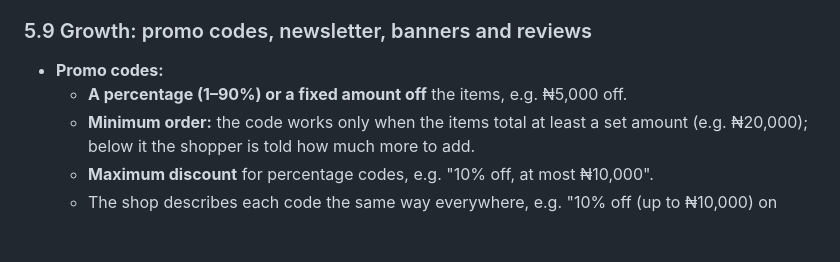
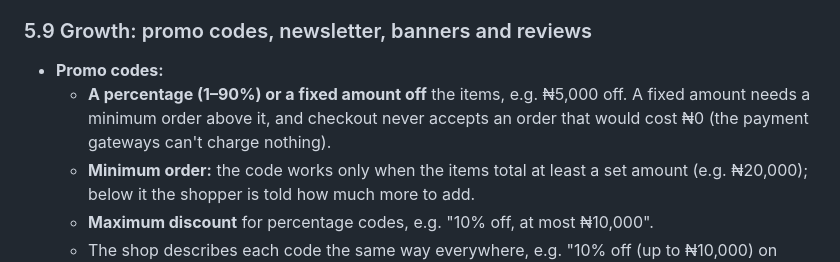
Before and after one commit to Simonkhariz/eCommerce, a Markdown page: docs/HOW_THE_SHOP_WORKS.md, the part around the change. Drawn GitHub-style; blank space fills up the shorter version.

Commit message:
docs(guide): fixed-amount codes need a minimum order; no order is ever priced at N0

```diff
--- a/docs/HOW_THE_SHOP_WORKS.md
+++ b/docs/HOW_THE_SHOP_WORKS.md
@@ -608,7 +608,9 @@ instead of cancelled.
 ### 5.9 Growth: promo codes, newsletter, banners and reviews
 
 - **Promo codes:**
-  - **A percentage (1–90%) or a fixed amount off** the items, e.g. ₦5,000 off.
+  - **A percentage (1–90%) or a fixed amount off** the items, e.g. ₦5,000 off. A fixed amount
+    needs a minimum order above it, and checkout never accepts an order that would cost ₦0
+    (the payment gateways can't charge nothing).
   - **Minimum order:** the code works only when the items total at least a set amount
     (e.g. ₦20,000); below it the shopper is told how much more to add.
   - **Maximum discount** for percentage codes, e.g. "10% off, at most ₦10,000".
```
